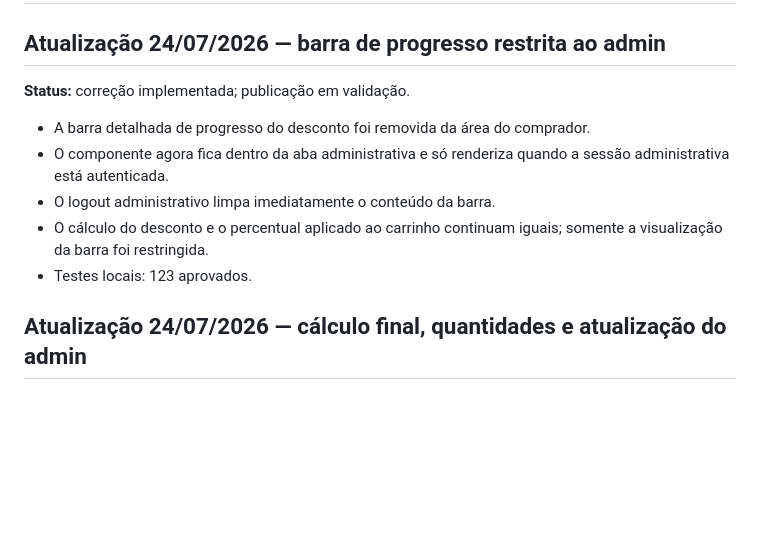
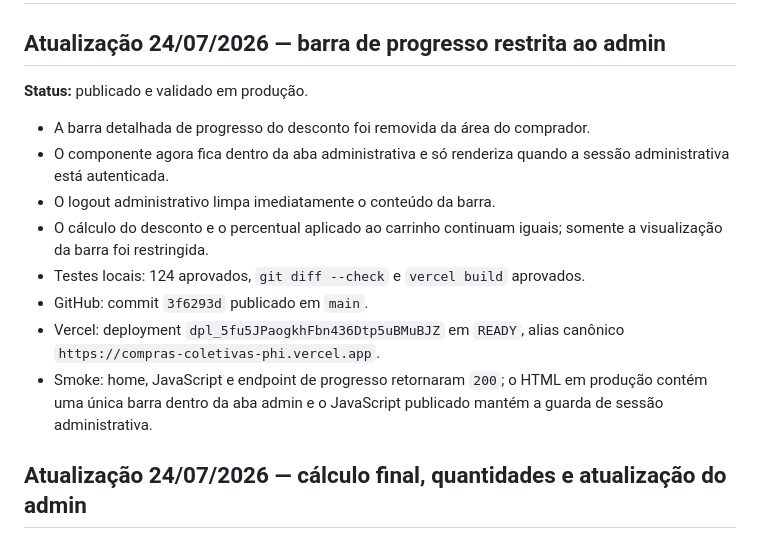
Before and after one commit to Elitj06/-compras-coletivas-, a Markdown page: STATE.md, the part around the change. GitHub-like rendering; blank space fills up the shorter version.

Commit message:
docs: record admin-only progress bar delivery

```diff
--- a/STATE.md
+++ b/STATE.md
@@ -2,7 +2,7 @@
 
 ## Atualização 24/07/2026 — barra de progresso restrita ao admin
 
-**Status:** correção implementada; publicação em validação.
+**Status:** publicado e validado em produção.
 
 - A barra detalhada de progresso do desconto foi removida da área do comprador.
 - O componente agora fica dentro da aba administrativa e só renderiza quando a
@@ -10,7 +10,13 @@
 - O logout administrativo limpa imediatamente o conteúdo da barra.
 - O cálculo do desconto e o percentual aplicado ao carrinho continuam iguais;
   somente a visualização da barra foi restringida.
-- Testes locais: 123 aprovados.
+- Testes locais: 124 aprovados, `git diff --check` e `vercel build` aprovados.
+- GitHub: commit `3f6293d` publicado em `main`.
+- Vercel: deployment `dpl_5fu5JPaogkhFbn436Dtp5uBMuBJZ` em `READY`, alias
+  canônico `https://compras-coletivas-phi.vercel.app`.
+- Smoke: home, JavaScript e endpoint de progresso retornaram `200`; o HTML em
+  produção contém uma única barra dentro da aba admin e o JavaScript publicado
+  mantém a guarda de sessão administrativa.
 
 ## Atualização 24/07/2026 — cálculo final, quantidades e atualização do admin
 
```
